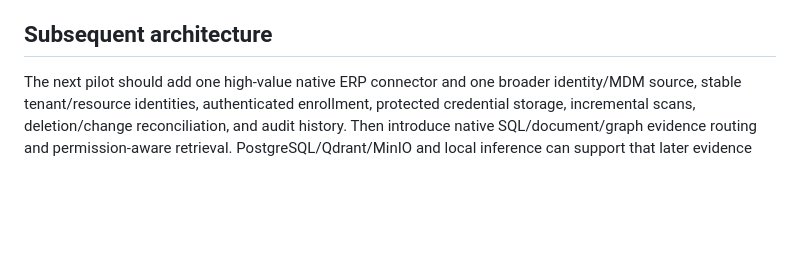
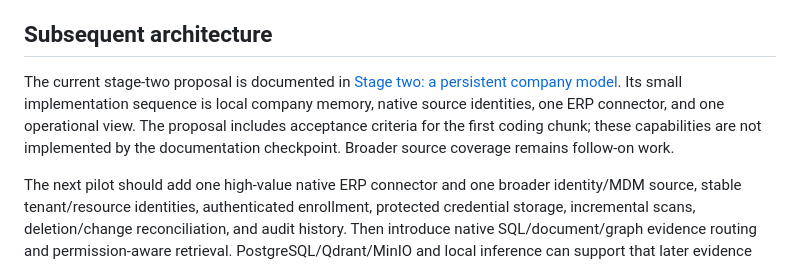
Before and after one commit to dennybrig/Glinx.ai, a Markdown page: docs/ARCHITECTURE.md, the part around the change. GitHub-like rendering; blank space fills up the shorter version.

Commit message:
docs: link the staged company model development plan

```diff
--- a/docs/ARCHITECTURE.md
+++ b/docs/ARCHITECTURE.md
@@ -48,6 +48,8 @@ The agent is a manually invoked process, not a managed endpoint service. Linux i
 
 ## Subsequent architecture
 
+The current stage-two proposal is documented in [Stage two: a persistent company model](STAGE-2-ARCHITECTURE.md). Its small implementation sequence is local company memory, native source identities, one ERP connector, and one operational view. The proposal includes acceptance criteria for the first coding chunk; these capabilities are not implemented by the documentation checkpoint. Broader source coverage remains follow-on work.
+
 The next pilot should add one high-value native ERP connector and one broader identity/MDM source, stable tenant/resource identities, authenticated enrollment, protected credential storage, incremental scans, deletion/change reconciliation, and audit history. Then introduce native SQL/document/graph evidence routing and permission-aware retrieval. PostgreSQL/Qdrant/MinIO and local inference can support that later evidence and memory layer; they are not needed to run this sensing demo.
 
 Do not equate this prototype's deterministic inventory findings with the planned Understand/Decide/Act/Learn stages. Business-content ingestion, human approvals for actions, and tenant isolation need their own implementation and validation.
```
